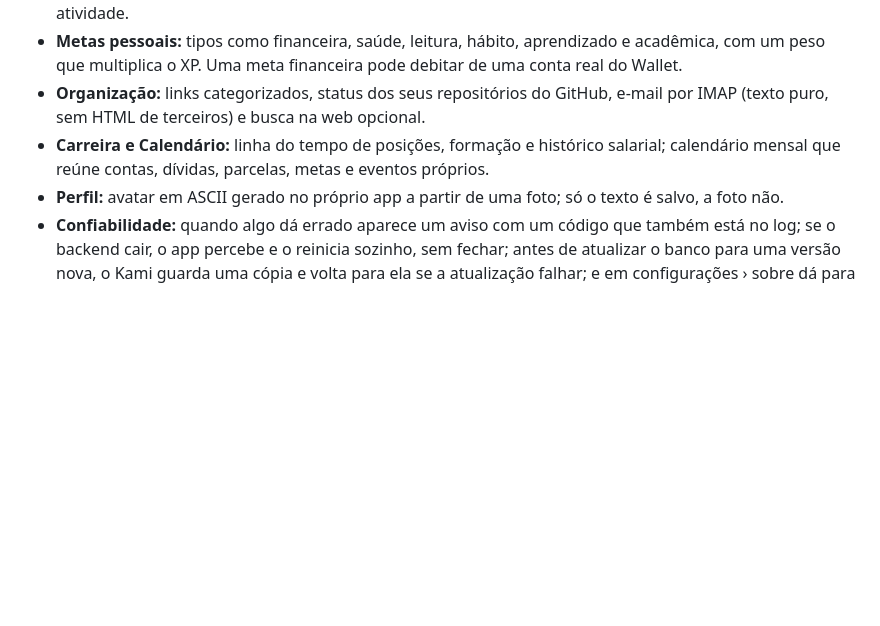
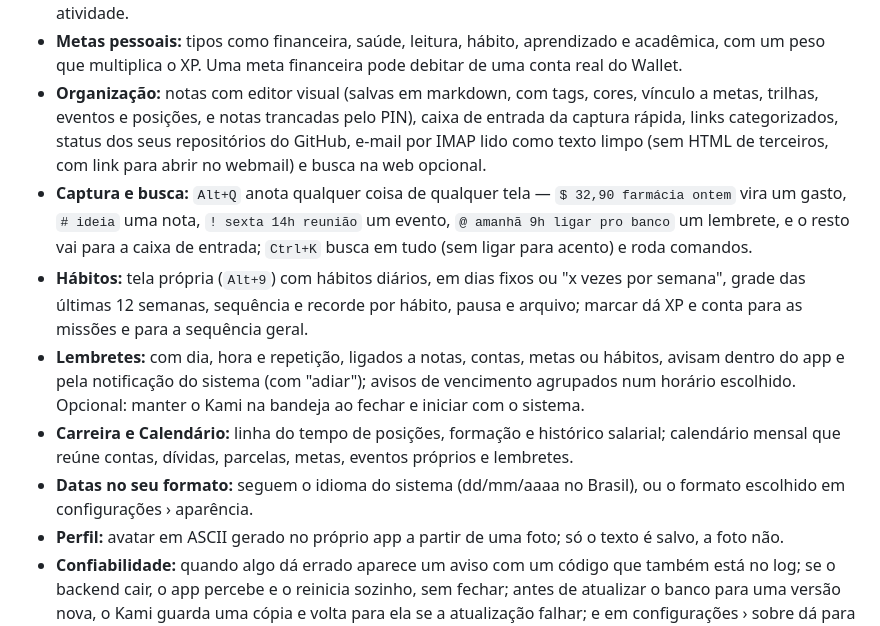
Before and after one commit to emanuel-frs/KAMI, a Markdown page: README.md, the part around the change. Drawn GitHub-style; blank space fills up the shorter version.

Commit message:
docs: README e SECURITY com notas, captura, busca, hábitos, lembretes e datas (sprint 5)
Co-Authored-By: Claude Opus 5.5 <noreply@anthropic.com>

```diff
--- a/README.md
+++ b/README.md
@@ -76,10 +76,24 @@ Projeto pessoal, mantido por uma pessoa. Foi feito para o meu uso e publicado co
   atividade.
 - **Metas pessoais:** tipos como financeira, saúde, leitura, hábito, aprendizado e acadêmica, com um peso
   que multiplica o XP. Uma meta financeira pode debitar de uma conta real do Wallet.
-- **Organização:** links categorizados, status dos seus repositórios do GitHub, e-mail por IMAP
-  (texto puro, sem HTML de terceiros) e busca na web opcional.
+- **Organização:** notas com editor visual (salvas em markdown, com tags, cores, vínculo a metas,
+  trilhas, eventos e posições, e notas trancadas pelo PIN), caixa de entrada da captura rápida, links
+  categorizados, status dos seus repositórios do GitHub, e-mail por IMAP lido como texto limpo (sem
+  HTML de terceiros, com link para abrir no webmail) e busca na web opcional.
+- **Captura e busca:** `Alt+Q` anota qualquer coisa de qualquer tela — `$ 32,90 farmácia ontem` vira
+  um gasto, `# ideia` uma nota, `! sexta 14h reunião` um evento, `@ amanhã 9h ligar pro banco` um
+  lembrete, e o resto vai para a caixa de entrada; `Ctrl+K` busca em tudo (sem ligar para acento) e
+  roda comandos.
+- **Hábitos:** tela própria (`Alt+9`) com hábitos diários, em dias fixos ou "x vezes por semana",
+  grade das últimas 12 semanas, sequência e recorde por hábito, pausa e arquivo; marcar dá XP e conta
+  para as missões e para a sequência geral.
+- **Lembretes:** com dia, hora e repetição, ligados a notas, contas, metas ou hábitos, avisam dentro do
+  app e pela notificação do sistema (com "adiar"); avisos de vencimento agrupados num horário escolhido.
+  Opcional: manter o Kami na bandeja ao fechar e iniciar com o sistema.
 - **Carreira e Calendário:** linha do tempo de posições, formação e histórico salarial; calendário
-  mensal que reúne contas, dívidas, parcelas, metas e eventos próprios.
+  mensal que reúne contas, dívidas, parcelas, metas, eventos próprios e lembretes.
+- **Datas no seu formato:** seguem o idioma do sistema (dd/mm/aaaa no Brasil), ou o formato escolhido
+  em configurações › aparência.
 - **Perfil:** avatar em ASCII gerado no próprio app a partir de uma foto; só o texto é salvo, a foto não.
 - **Confiabilidade:** quando algo dá errado aparece um aviso com um código que também está no log;
   se o backend cair, o app percebe e o reinicia sozinho, sem fechar; antes de atualizar o banco para
```
Also changed, not shown: SECURITY.md (+11 -1 lines).
